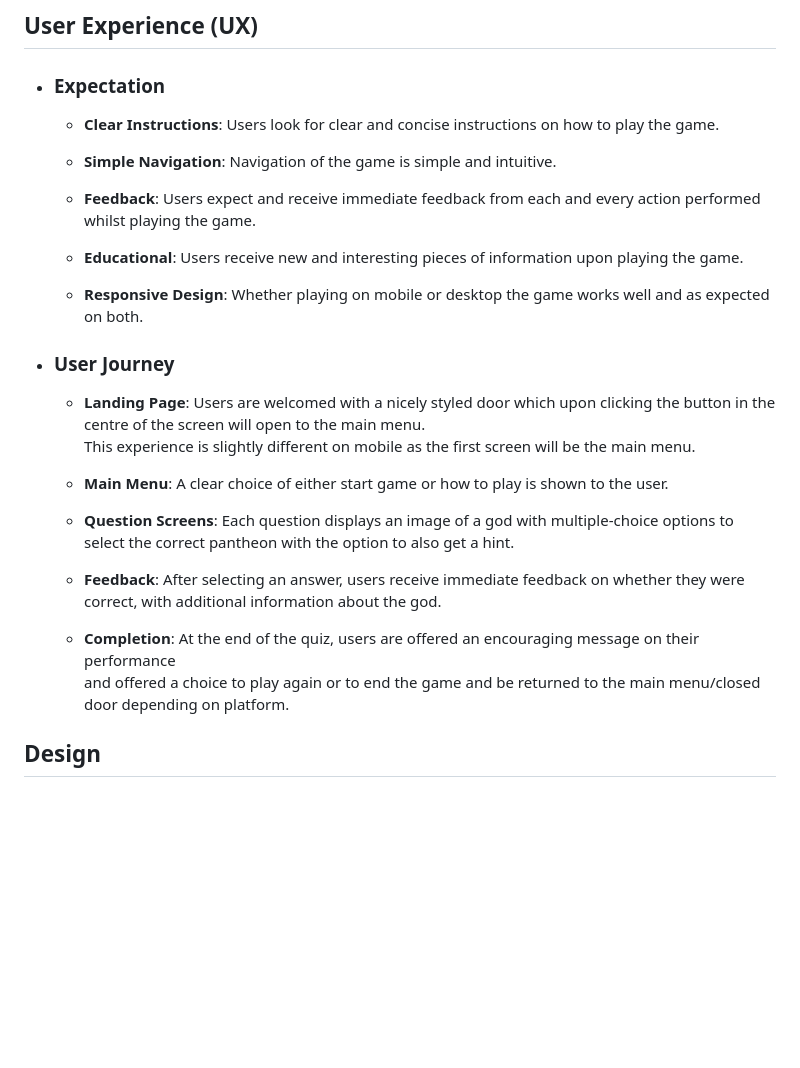
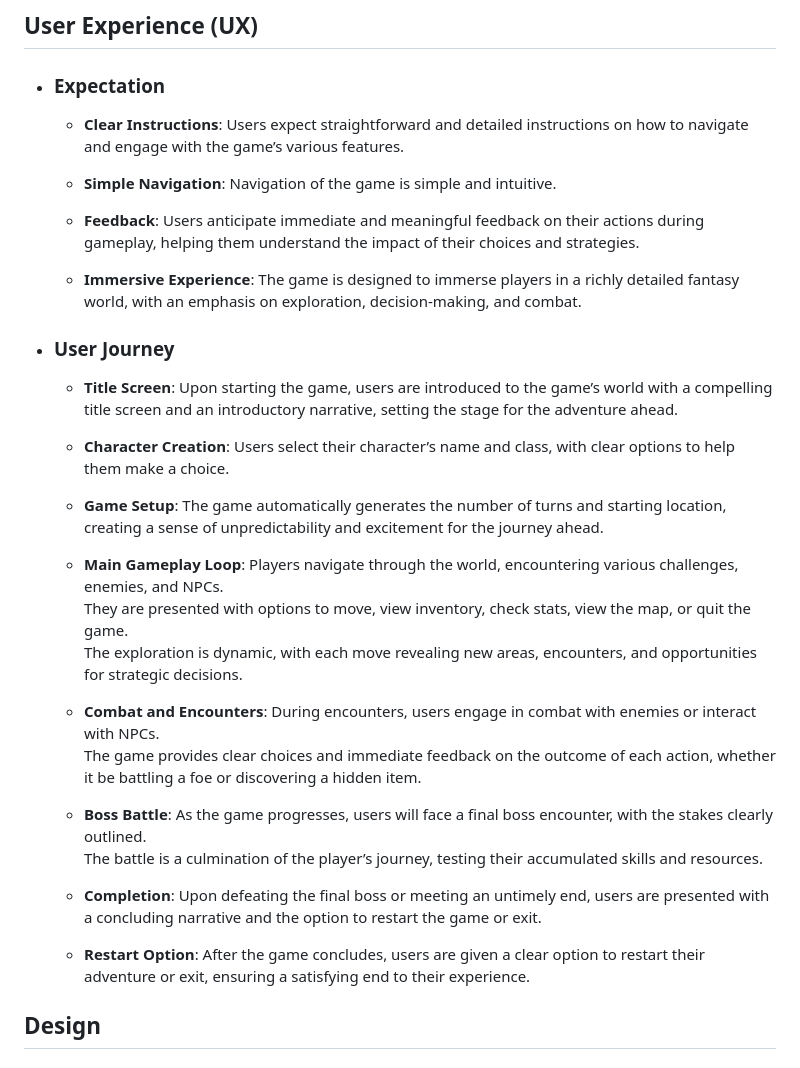
Before and after one commit to Shlackka/Oathbound, a Markdown page: README.md, the part around the change. Rendered like a GitHub page; blank space fills up the shorter version.

Commit message:
Add user experience and user journey to readme

```diff
--- a/README.md
+++ b/README.md
@@ -38,30 +38,34 @@ Oathbound is a straightforward text-based adventure game that immerses players i
 ## User Experience (UX)
 
   - ### Expectation
-    - **Clear Instructions**: Users look for clear and concise instructions on how to play the game.
+    - **Clear Instructions**: Users expect straightforward and detailed instructions on how to navigate and engage with the game’s various features.
 
     - **Simple Navigation**: Navigation of the game is simple and intuitive.
 
-    - **Feedback**: Users expect and receive immediate feedback from each and every action performed whilst playing the game.
+    - **Feedback**: Users anticipate immediate and meaningful feedback on their actions during gameplay, helping them understand the impact of their choices and strategies.
 
-    - **Educational**: Users receive new and interesting pieces of information upon playing the game.
-
-    - **Responsive Design**: Whether playing on mobile or desktop the game works well and as expected on both.
+    - **Immersive Experience**: The game is designed to immerse players in a richly detailed fantasy world, with an emphasis on exploration, decision-making, and combat.
 
   - ### User Journey
-    - **Landing Page**: Users are welcomed with a nicely styled door which upon clicking the button in the centre of the screen will open to the main menu.
-    This experience is slightly different on mobile as the first screen will be the main menu.
+    - **Title Screen**: Upon starting the game, users are introduced to the game’s world with a compelling title screen and an introductory narrative, setting the stage for the adventure ahead.
 
-    - **Main Menu**: A clear choice of either start game or how to play is shown to the user.
+    - **Character Creation**: Users select their character’s name and class, with clear options to help them make a choice.
 
-    - **Question Screens**: Each question displays an
-    image of a god with multiple-choice options to select the correct pantheon with the option to also get a hint.
+    - **Game Setup**: The game automatically generates the number of turns and starting location, creating a sense of unpredictability and excitement for the journey ahead.
 
-    - **Feedback**: After selecting an answer, users
-    receive immediate feedback on whether they were correct, with additional information about the god.
+    - **Main Gameplay Loop**: Players navigate through the world, encountering various challenges, enemies, and NPCs.
+    They are presented with options to move, view inventory, check stats, view the map, or quit the game.
+    The exploration is dynamic, with each move revealing new areas, encounters, and opportunities for strategic decisions.
 
-    - **Completion**: At the end of the quiz, users are offered an encouraging message on their performance
-    and offered a choice to play again or to end the game and be returned to the main menu/closed door depending on platform.
+    - **Combat and Encounters**: During encounters, users engage in combat with enemies or interact with NPCs.
+    The game provides clear choices and immediate feedback on the outcome of each action, whether it be battling a foe or discovering a hidden item.
+
+    - **Boss Battle**: As the game progresses, users will face a final boss encounter, with the stakes clearly outlined.
+    The battle is a culmination of the player’s journey, testing their accumulated skills and resources.
+
+    - **Completion**: Upon defeating the final boss or meeting an untimely end, users are presented with a concluding narrative and the option to restart the game or exit.
+
+    - **Restart Option**: After the game concludes, users are given a clear option to restart their adventure or exit, ensuring a satisfying end to their experience.
 
 ## Design
 
```
